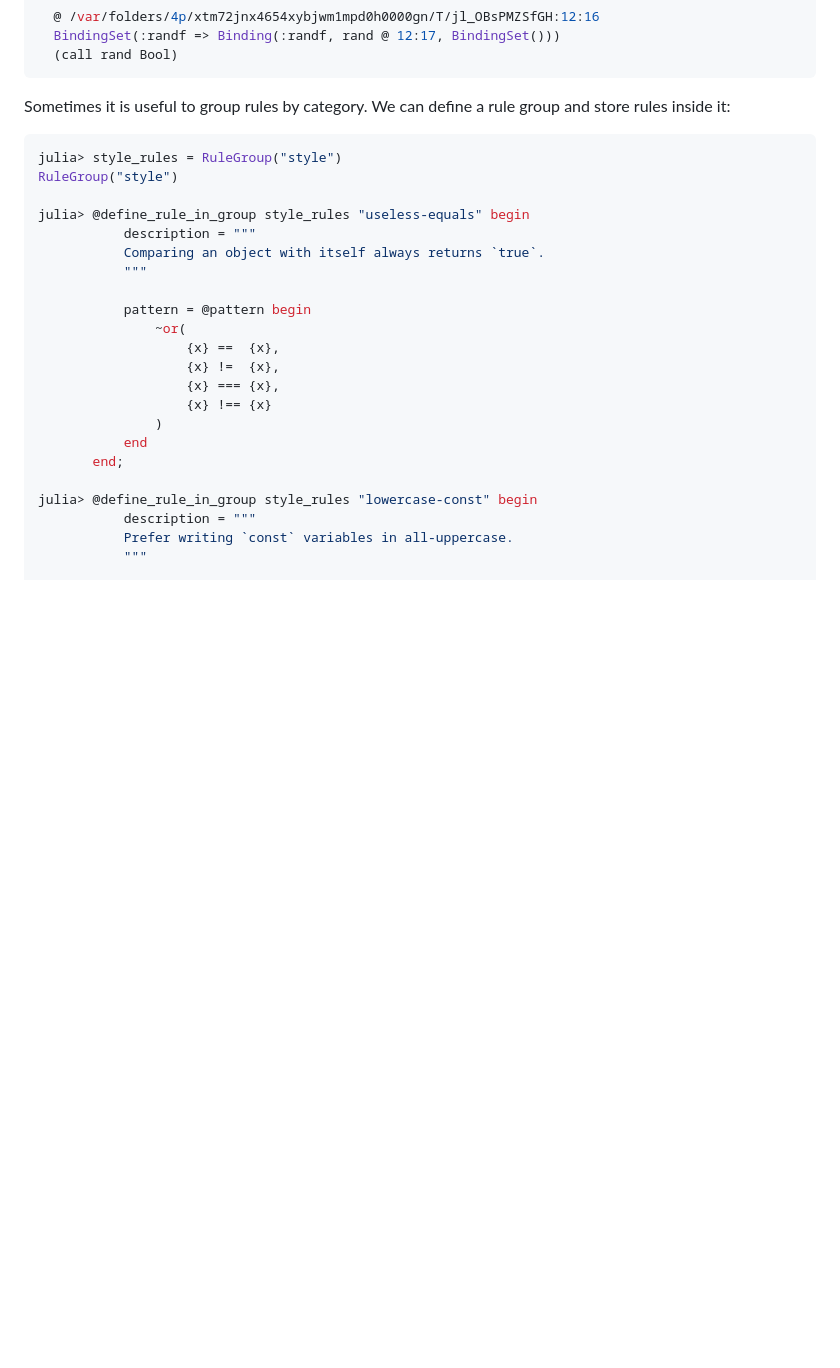
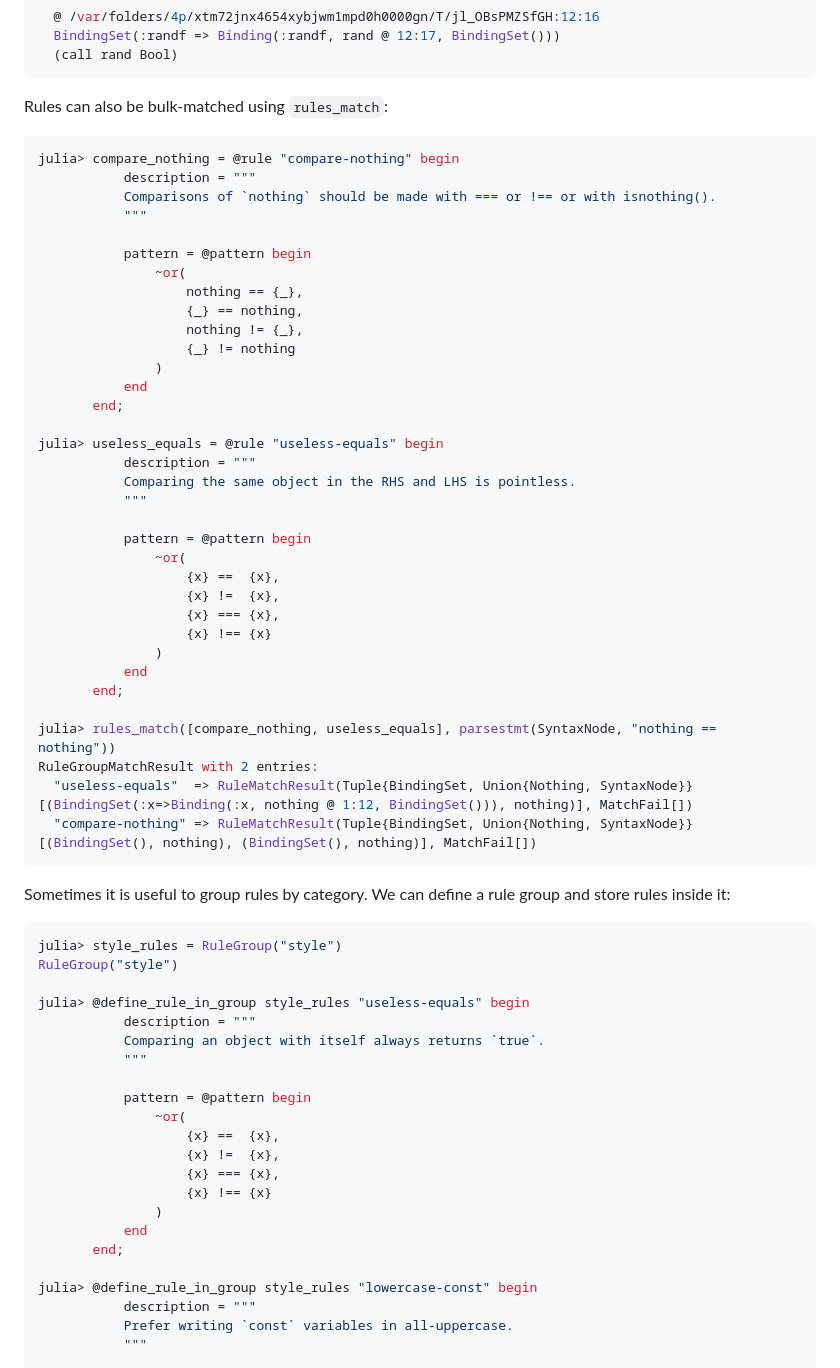
Before and after one commit to iuliadmtru/Argus.jl, a Markdown page: README.md, the part around one of its changes. GitHub-like rendering; blank space fills up the shorter version.

````diff
--- a/README.md
+++ b/README.md
@@ -1479,16 +1479,27 @@ Matches:
   (call rand Bool)
 ```
 
-Sometimes it is useful to group rules by category. We can define a
-rule group and store rules inside it:
-
-```julia
-julia> style_rules = RuleGroup("style")
-RuleGroup("style")
-
-julia> @define_rule_in_group style_rules "useless-equals" begin
+Rules can also be bulk-matched using `rules_match`:
+
+```julia
+julia> compare_nothing = @rule "compare-nothing" begin
            description = """
-           Comparing an object with itself always returns `true`.
+           Comparisons of `nothing` should be made with === or !== or with isnothing().
+           """
+
+           pattern = @pattern begin
+               ~or(
+                   nothing == {_},
+                   {_} == nothing,
+                   nothing != {_},
+                   {_} != nothing
+               )
+           end
+       end;
+
+julia> useless_equals = @rule "useless-equals" begin
+           description = """
+           Comparing the same object in the RHS and LHS is pointless.
            """
 
            pattern = @pattern begin
@@ -1501,6 +1512,34 @@ julia> @define_rule_in_group style_rules "useless-equals" begin
            end
        end;
 
+julia> rules_match([compare_nothing, useless_equals], parsestmt(SyntaxNode, "nothing == nothing"))
+RuleGroupMatchResult with 2 entries:
+  "useless-equals"  => RuleMatchResult(Tuple{BindingSet, Union{Nothing, SyntaxNode}}[(BindingSet(:x=>Binding(:x, nothing @ 1:12, BindingSet())), nothing)], MatchFail[])
+  "compare-nothing" => RuleMatchResult(Tuple{BindingSet, Union{Nothing, SyntaxNode}}[(BindingSet(), nothing), (BindingSet(), nothing)], MatchFail[])
+```
+
+Sometimes it is useful to group rules by category. We can define a
+rule group and store rules inside it:
+
+```julia
+julia> style_rules = RuleGroup("style")
+RuleGroup("style")
+
+julia> @define_rule_in_group style_rules "useless-equals" begin
+           description = """
+           Comparing an object with itself always returns `true`.
+           """
+
+           pattern = @pattern begin
+               ~or(
+                   {x} ==  {x},
+                   {x} !=  {x},
+                   {x} === {x},
+                   {x} !== {x}
+               )
+           end
+       end;
+
 julia> @define_rule_in_group style_rules "lowercase-const" begin
            description = """
            Prefer writing `const` variables in all-uppercase.
````
Also changed, not shown: other parts of README.md (+151 -0 lines).
